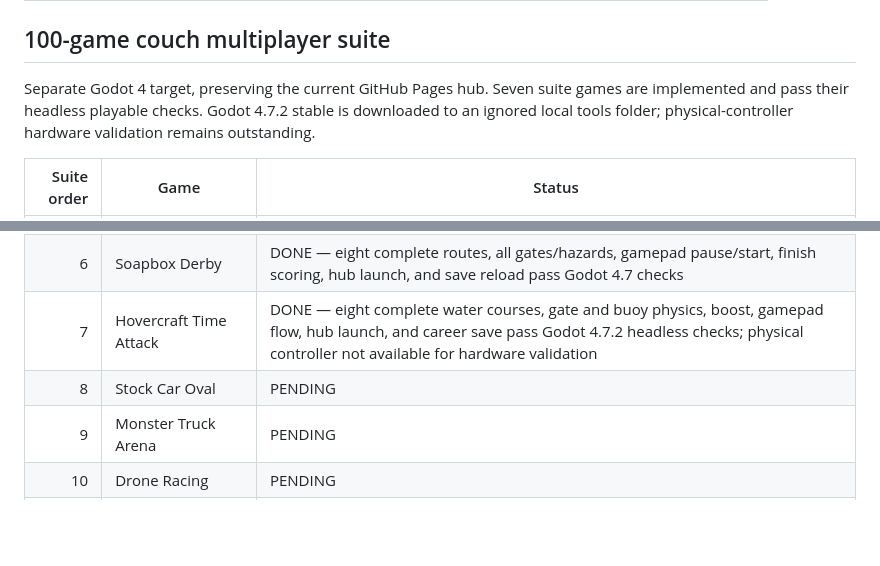
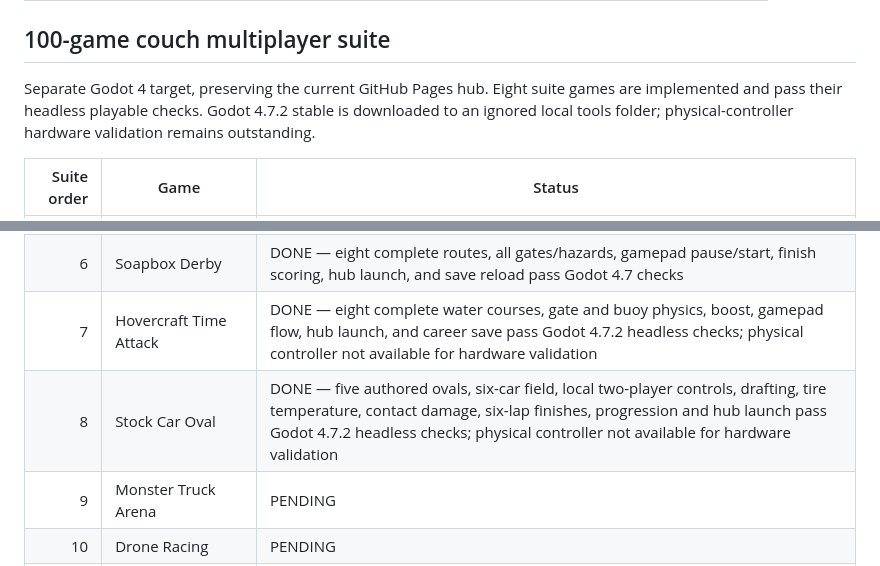
Before and after one commit to HephzibahBehulah/Game-Bank, a Markdown page: GAMES_STATUS.md, 2 parts joined by grey strips. Drawn GitHub-style; blank space fills up the shorter version.

Commit message:
Add Stock Car Oval couch game

```diff
--- a/GAMES_STATUS.md
+++ b/GAMES_STATUS.md
@@ -81,7 +81,7 @@ Updated 2026-10-27. Status changes to DONE only after implementation, playable e
 
 ## 100-game couch multiplayer suite
 
-Separate Godot 4 target, preserving the current GitHub Pages hub. Seven suite games are implemented and pass their headless playable checks. Godot 4.7.2 stable is downloaded to an ignored local tools folder; physical-controller hardware validation remains outstanding.
+Separate Godot 4 target, preserving the current GitHub Pages hub. Eight suite games are implemented and pass their headless playable checks. Godot 4.7.2 stable is downloaded to an ignored local tools folder; physical-controller hardware validation remains outstanding.
 
 | Suite order | Game | Status |
 |---:|---|---|
@@ -92,7 +92,7 @@ Separate Godot 4 target, preserving the current GitHub Pages hub. Seven suite ga
 | 5 | Motorcycle Hill Climb | DONE — local commit 7ae0a8d; eight authored mountain profiles, traction/slope/pitch physics, jumps and crash checks, stage unlocks, gamepad flow, and local career save pass Godot checks; physical controller not available for hardware validation |
 | 6 | Soapbox Derby | DONE — eight complete routes, all gates/hazards, gamepad pause/start, finish scoring, hub launch, and save reload pass Godot 4.7 checks |
 | 7 | Hovercraft Time Attack | DONE — eight complete water courses, gate and buoy physics, boost, gamepad flow, hub launch, and career save pass Godot 4.7.2 headless checks; physical controller not available for hardware validation |
-| 8 | Stock Car Oval | PENDING |
+| 8 | Stock Car Oval | DONE — five authored ovals, six-car field, local two-player controls, drafting, tire temperature, contact damage, six-lap finishes, progression and hub launch pass Godot 4.7.2 headless checks; physical controller not available for hardware validation |
 | 9 | Monster Truck Arena | PENDING |
 | 10 | Drone Racing | PENDING |
 | 11 | Boat Racing | PENDING |
```
